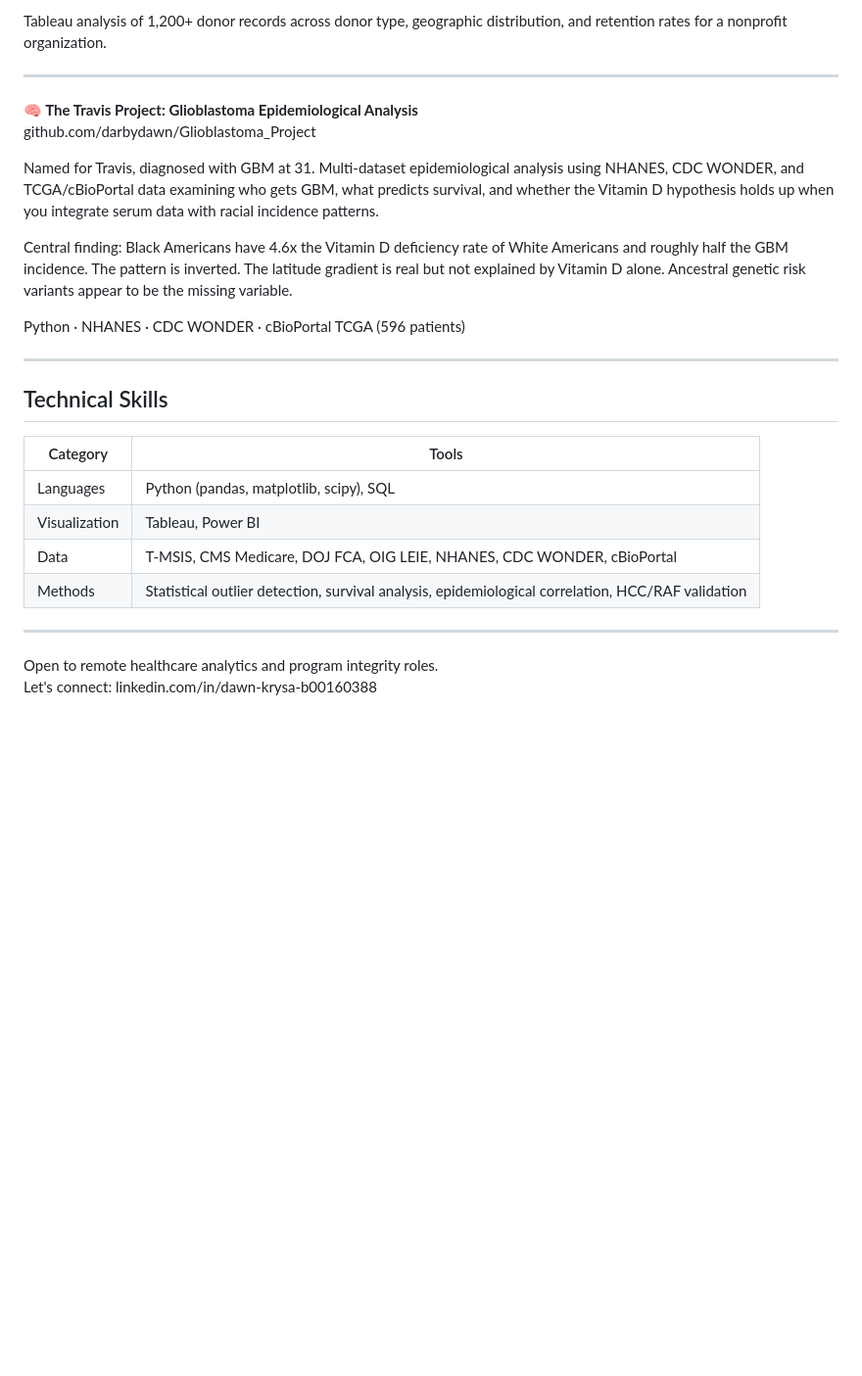
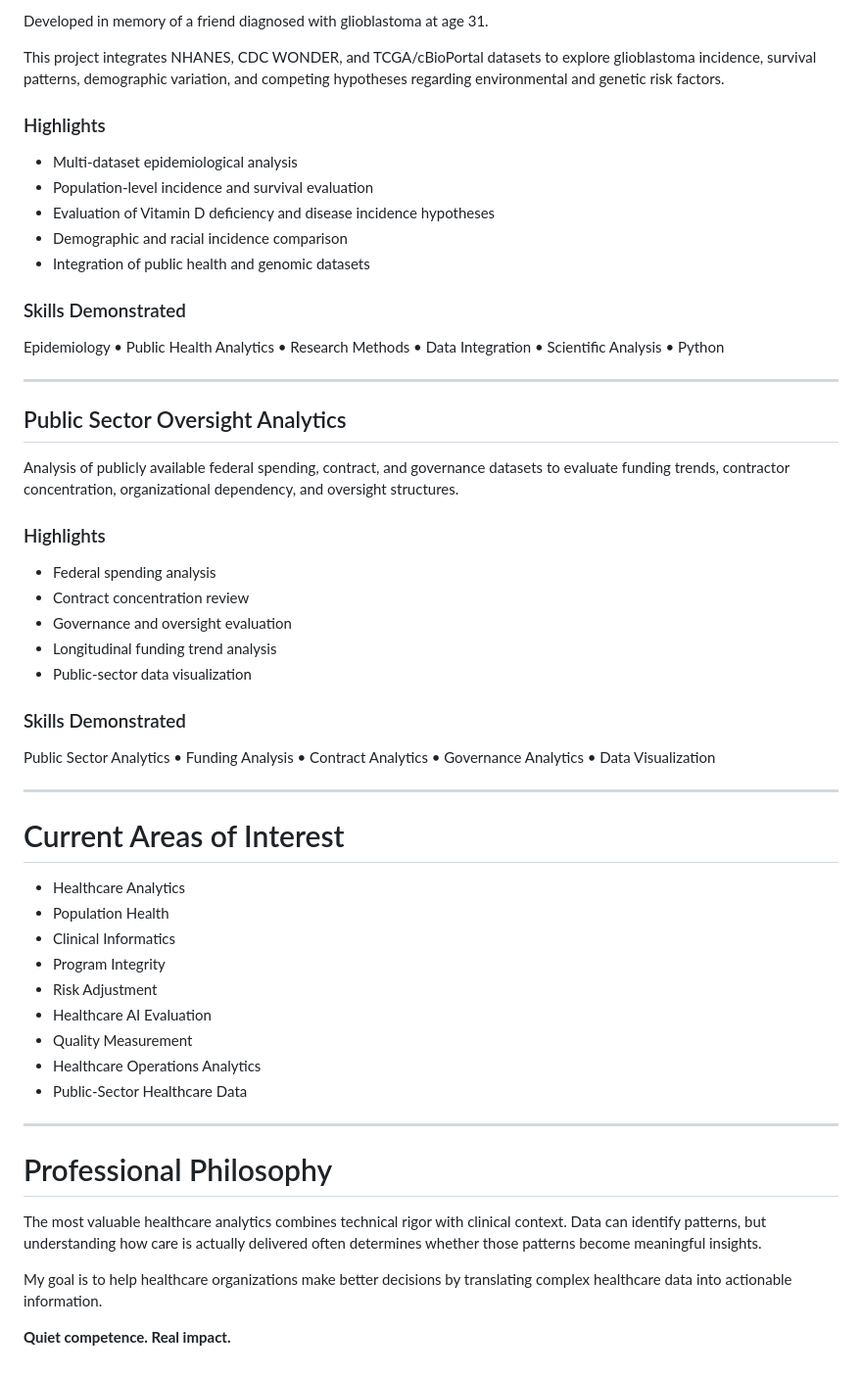
Before and after one commit to darbydawn/darbydawn, a Markdown page: README.md, the part around one of its changes. Shown at 98% size. Drawn GitHub-style; blank space fills up the shorter version.

```diff
--- a/README.md
+++ b/README.md
@@ -36,29 +68,58 @@ github.com/darbydawn/nonprofit-donor-analytics
 
-Tableau analysis of 1,200+ donor records across donor type, geographic distribution, and retention rates for a nonprofit organization.
+Developed in memory of a friend diagnosed with glioblastoma at age 31.
+
+This project integrates NHANES, CDC WONDER, and TCGA/cBioPortal datasets to explore glioblastoma incidence, survival patterns, demographic variation, and competing hypotheses regarding environmental and genetic risk factors.
+
+### Highlights
+
+* Multi-dataset epidemiological analysis
+* Population-level incidence and survival evaluation
+* Evaluation of Vitamin D deficiency and disease incidence hypotheses
+* Demographic and racial incidence comparison
+* Integration of public health and genomic datasets
+
+### Skills Demonstrated
+
+Epidemiology • Public Health Analytics • Research Methods • Data Integration • Scientific Analysis • Python
 
 ---
 
-**🧠 The Travis Project: Glioblastoma Epidemiological Analysis**
-github.com/darbydawn/Glioblastoma_Project
+## Public Sector Oversight Analytics
 
-Named for Travis, diagnosed with GBM at 31. Multi-dataset epidemiological analysis using NHANES, CDC WONDER, and TCGA/cBioPortal data examining who gets GBM, what predicts survival, and whether the Vitamin D hypothesis holds up when you integrate serum data with racial incidence patterns.
+Analysis of publicly available federal spending, contract, and governance datasets to evaluate funding trends, contractor concentration, organizational dependency, and oversight structures.
 
-Central finding: Black Americans have 4.6x the Vitamin D deficiency rate of White Americans and roughly half the GBM incidence. The pattern is inverted. The latitude gradient is real but not explained by Vitamin D alone. Ancestral genetic risk variants appear to be the missing variable.
+### Highlights
 
-Python · NHANES · CDC WONDER · cBioPortal TCGA (596 patients)
+* Federal spending analysis
+* Contract concentration review
+* Governance and oversight evaluation
+* Longitudinal funding trend analysis
+* Public-sector data visualization
+
+### Skills Demonstrated
+
+Public Sector Analytics • Funding Analysis • Contract Analytics • Governance Analytics • Data Visualization
 
 ---
 
-## Technical Skills
+# Current Areas of Interest
 
-| Category | Tools |
-|----------|-------|
-| Languages | Python (pandas, matplotlib, scipy), SQL |
-| Visualization | Tableau, Power BI |
-| Data | T-MSIS, CMS Medicare, DOJ FCA, OIG LEIE, NHANES, CDC WONDER, cBioPortal |
-| Methods | Statistical outlier detection, survival analysis, epidemiological correlation, HCC/RAF validation |
+* Healthcare Analytics
+* Population Health
+* Clinical Informatics
+* Program Integrity
+* Risk Adjustment
+* Healthcare AI Evaluation
+* Quality Measurement
+* Healthcare Operations Analytics
+* Public-Sector Healthcare Data
 
 ---
 
-Open to remote healthcare analytics and program integrity roles.
-Let's connect: linkedin.com/in/dawn-krysa-b00160388
+# Professional Philosophy
+
+The most valuable healthcare analytics combines technical rigor with clinical context. Data can identify patterns, but understanding how care is actually delivered often determines whether those patterns become meaningful insights.
+
+My goal is to help healthcare organizations make better decisions by translating complex healthcare data into actionable information.
+
+**Quiet competence. Real impact.**
```
Also changed, not shown: other parts of README.md (+52 -20 lines).
